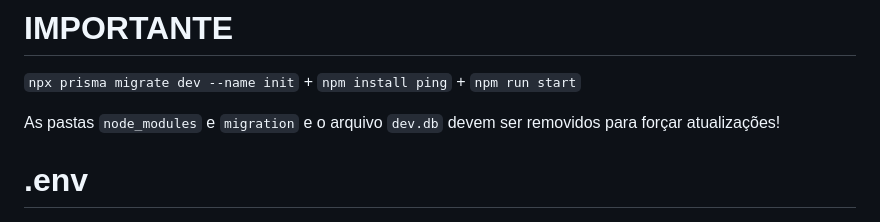
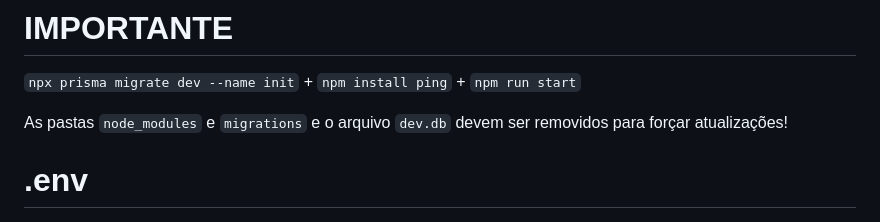
Before and after one commit to lcscst/dw, a Markdown page: README.md, the part around the change. Rendered like a GitHub page.

```diff
--- a/README.md
+++ b/README.md
@@ -55,7 +55,7 @@
 
 `npx prisma migrate dev --name init` + `npm install ping` + `npm run start`
 
-As pastas `node_modules` e `migration` e o arquivo `dev.db` devem ser removidos para forçar atualizações!
+As pastas `node_modules` e `migrations` e o arquivo `dev.db` devem ser removidos para forçar atualizações!
 
 # .env
 `DATABASE_URL="file:./dev.db"`
```
